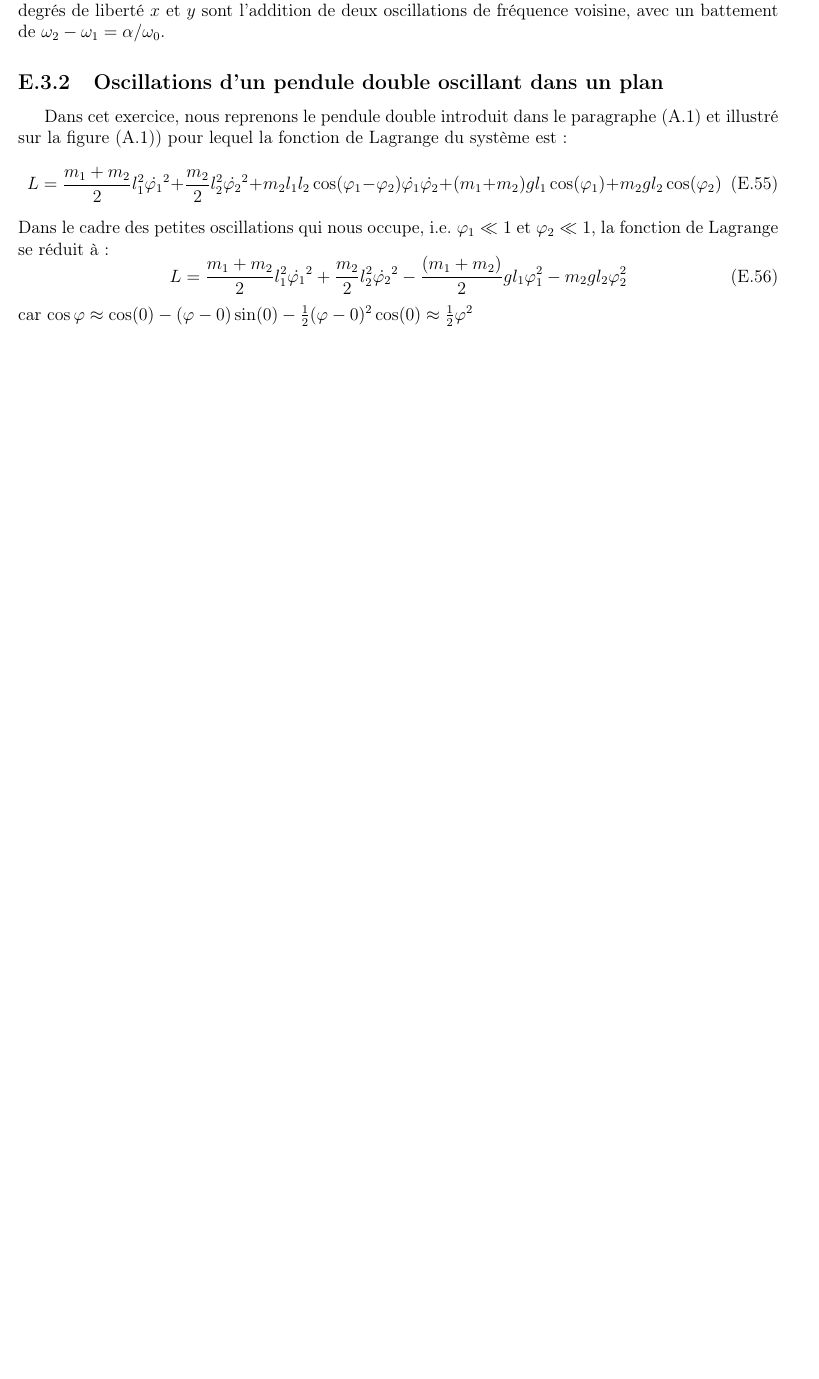
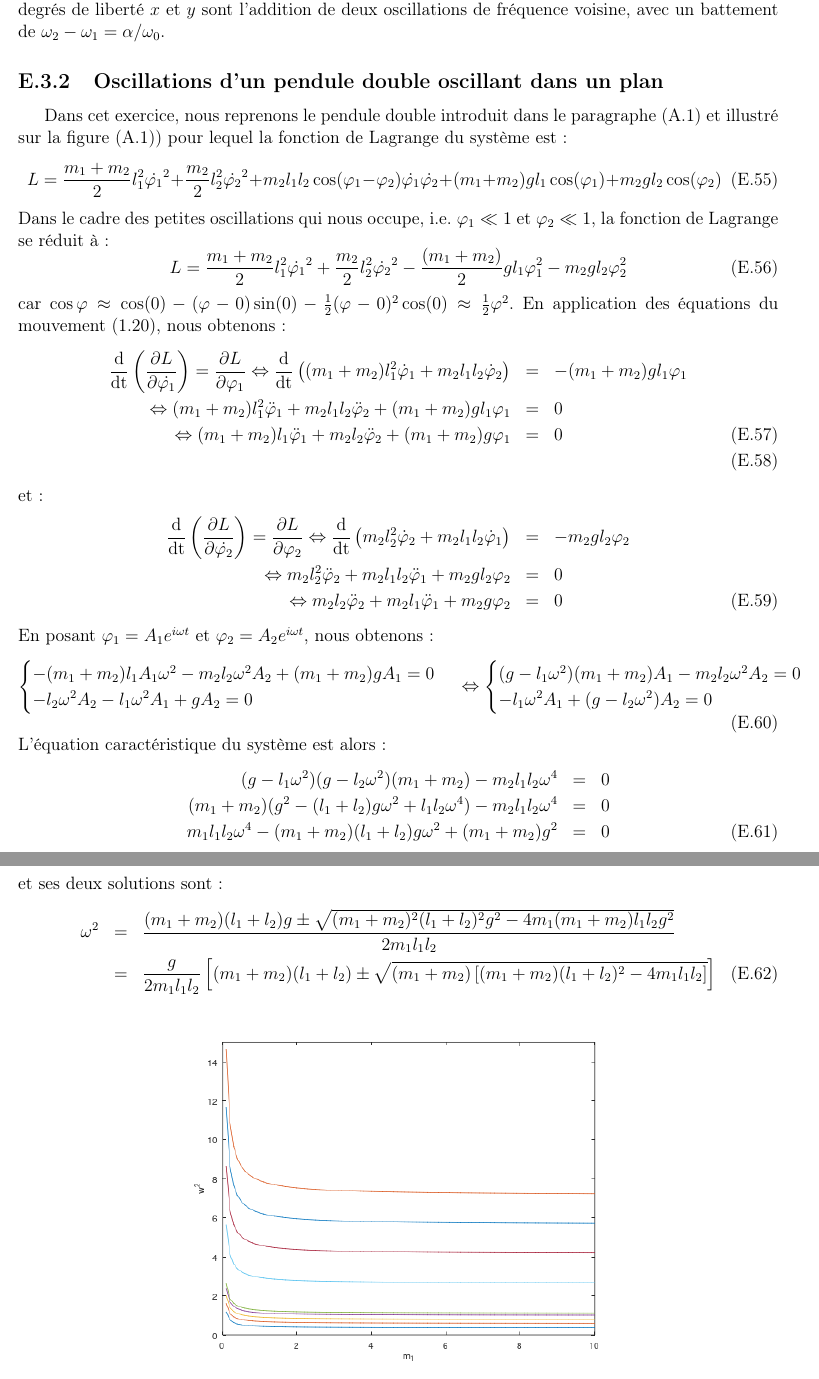
Before and after one commit to SMajerowicz/Physics, a LaTeX document (Mécanique/démonstration.tex, which reads Mécanique/chapters/exercices/chapter-05-exercices.tex): part of page 140 of 140 before the commit and two parts of pages 140 and 141 of 141 after it, the two joined at a grey line, cut so that both start at the same text, the shorter picture padded with empty space. Compiled offline with pdfLaTeX.

Commit message:
Paragraph23Ex2 end

```diff
--- a/Mécanique/chapters/exercices/chapter-05-exercices.tex
+++ b/Mécanique/chapters/exercices/chapter-05-exercices.tex
@@ -464,6 +464,48 @@ Dans le cadre des petites oscillations qui nous occupe, i.e. $\varphi_{1} \ll 1$
 \be
 	L = \dfrac{m_{1}+m_{2}}{2}l_{1}^{2}\dot{\varphi_{1}}^{2} + \dfrac{m_{2}}{2}l_{2}^{2}\dot{\varphi_{2}}^{2} - \dfrac{(m_{1} + m_{2})}{2}gl_{1}\varphi_{1}^{2} - m_{2}gl_{2}\varphi_{2}^{2}
 \ee
-car $\cos\varphi \approx \cos(0) - (\varphi - 0)\sin(0) - \frac{1}{2}(\varphi - 0)^{2}\cos(0) \approx \frac{1}{2}\varphi^{2}$
+car $\cos\varphi \approx \cos(0) - (\varphi - 0)\sin(0) - \frac{1}{2}(\varphi - 0)^{2}\cos(0) \approx \frac{1}{2}\varphi^{2}$. En application des \'equations du mouvement (\ref{EQ:2_6}), nous obtenons :
+\bea
+	\dfrac{\mathrm{d}}{\mathrm{dt}}\left(\dfrac{\partial L}{\partial\dot{\varphi_{1}}}\right) = \dfrac{\partial L}{\partial \varphi_{1}} \Leftrightarrow \dfrac{\mathrm{d}}{\mathrm{dt}}\left((m_{1} + m_{2})l_{1}^{2}\dot{\varphi}_{1} + m_{2}l_{1}l_{2}\dot{\varphi}_{2}\right) & = & -(m_{1} + m_{2})gl_{1}\varphi_{1} \nonumber \\
+	\Leftrightarrow (m_{1} + m_{2})l_{1}^{2}\ddot{\varphi}_{1} + m_{2}l_{1}l_{2}\ddot{\varphi}_{2} + (m_{1} + m_{2})gl_{1}\varphi_{1} & = & 0 \nonumber \\
+	\Leftrightarrow (m_{1} + m_{2})l_{1}\ddot{\varphi}_{1} + m_{2}l_{2}\ddot{\varphi}_{2} + (m_{1} + m_{2})g\varphi_{1} & = & 0 \\
+\eea
+et :
+\bea
+	\dfrac{\mathrm{d}}{\mathrm{dt}}\left(\dfrac{\partial L}{\partial\dot{\varphi_{2}}}\right) = \dfrac{\partial L}{\partial \varphi_{2}} \Leftrightarrow \dfrac{\mathrm{d}}{\mathrm{dt}}\left(m_{2}l_{2}^{2}\dot{\varphi}_{2} + m_{2}l_{1}l_{2}\dot{\varphi}_{1}\right) & = &  -m_{2}gl_{2}\varphi_{2} \nonumber \\
+	\Leftrightarrow m_{2}l_{2}^{2}\ddot{\varphi}_{2} + m_{2}l_{1}l_{2}\ddot{\varphi}_{1} + m_{2}gl_{2}\varphi_{2} & = & 0 \nonumber \\
+	\Leftrightarrow m_{2}l_{2}\ddot{\varphi}_{2} + m_{2}l_{1}\ddot{\varphi}_{1} + m_{2}g\varphi_{2} & = & 0
+\eea
+En posant $\varphi_{1} = A_{1}e^{i\omega t}$ et $\varphi_{2} = A_{2}e^{i\omega t}$, nous obtenons :
+\be
+	\begin{cases}
+		-(m_{1} + m_{2})l_{1}A_{1}\omega^{2} - m_{2}l_{2}\omega^{2}A_{2} + (m_{1} + m_{2})gA_{1} = 0 \\
+		-l_{2}\omega^{2}A_{2} - l_{1}\omega^{2}A_{1} + gA_{2} = 0
+	\end{cases}
+	\\
+	\Leftrightarrow
+	\begin{cases}
+		(g - l_{1}\omega^{2})(m_{1} + m_{2})A_{1} - m_{2}l_{2}\omega^{2}A_{2} = 0 \\
+		-l_{1}\omega^{2}A_{1} + (g - l_{2}\omega^{2})A_{2} = 0
+	\end{cases}
+\ee
+L'\'equation caract\'eristique du syst\`eme est alors :
+\bea
+	(g - l_{1}\omega^{2})(g - l_{2}\omega^{2})(m_{1} + m_{2}) - m_{2}l_{1}l_{2}\omega^{4} & = & 0 \nonumber \\
+	(m_{1} + m_{2})(g^{2} - (l_{1} + l_{2})g\omega^{2} + l_{1}l_{2}\omega^{4}) - m_{2}l_{1}l_{2}\omega^{4} & = & 0 \nonumber \\
+	m_{1}l_{1}l_{2}\omega^{4} - (m_{1} + m_{2})(l_{1} + l_{2})g\omega^{2} + (m_{1} + m_{2})g^{2} & = & 0
+\eea
+et ses deux solutions sont :
+\bea
+	\omega^{2} & = & \dfrac{(m_{1} + m_{2})(l_{1} + l_{2})g \pm \sqrt{(m_{1} + m_{2})^{2}(l_{1} + l_{2})^{2}g^{2} - 4m_{1}(m_{1} + m_{2})l_{1}l_{2}g^{2}}}{2m_{1}l_{1}l_{2}} \nonumber \\
+	& = & \dfrac{g}{2m_{1}l_{1}l_{2}}\left[(m_{1} + m_{2})(l_{1} + l_{2}) \pm \sqrt{(m_{1} + m_{2})\left[(m_{1} + m_{2})(l_{1} + l_{2})^{2} - 4m_{1}l_{1}l_{2}\right]} \right]
+\eea
+
+\begin{figure}[htb!]
+	\begin{center}
+		\includegraphics[width=10cm]{chapter_05_paragraph_23_exercice_2}
+		\caption{Exemple de variation de la solution $\omega^{2}$ << + >> en supposant $l_{2} = 2l_{1}$ et pour un rapport $m_{2}/m_{1}$ allant de $0.1$ à $10$.}\label{FIG:23_2}
+	\end{center}
+\end{figure}
 
 \subsection{Trajectoire dans un champ central $\propto r^{2}$}\label{PAR:23_EX3}
```
Also changed, not shown: Mécanique/chapters/exercices/graphics/chapter_05_paragraph_23_exercice_2.png (added), 1 other file.
